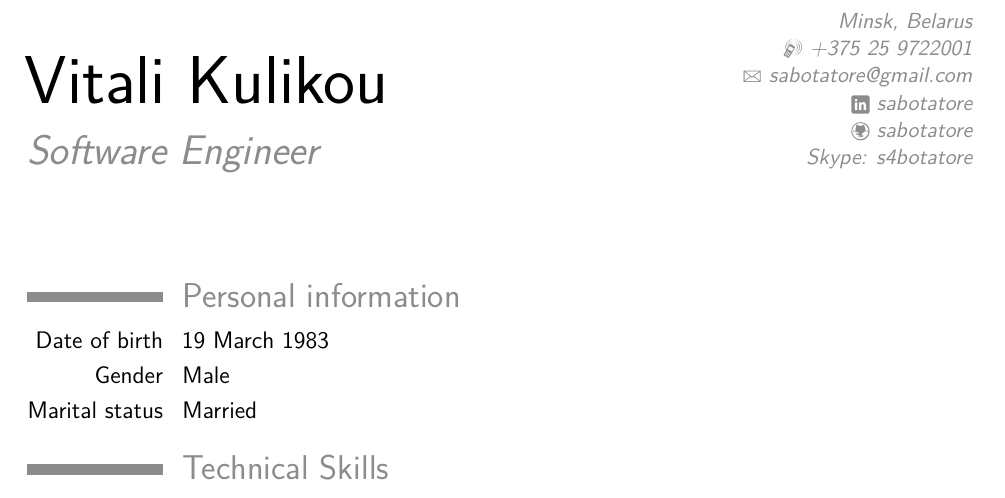
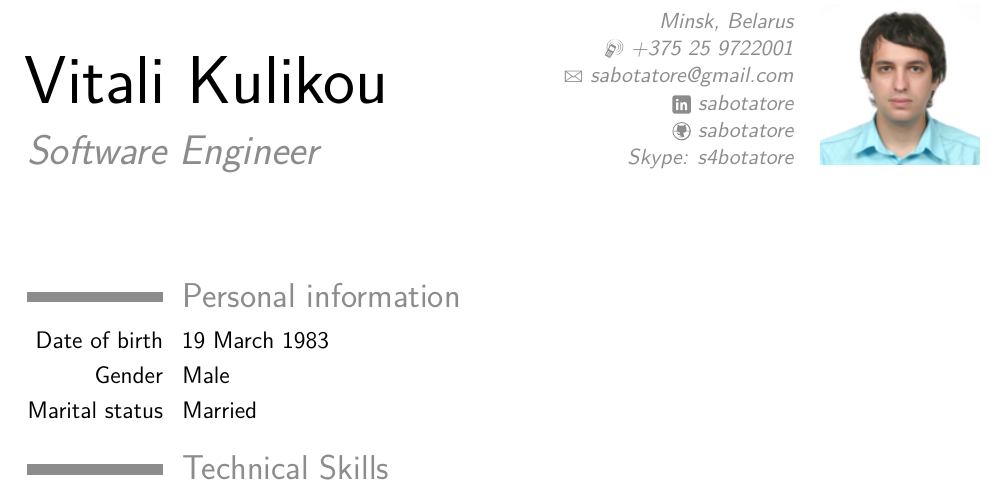
Before and after one commit to sabotatore/cv, a LaTeX CV (VitaliKulikou.tex): part of page 1 of 3, cut so that both start at the same text. Compiled offline with pdfLaTeX.

Commit message:
Add photo

```diff
--- a/VitaliKulikou.tex
+++ b/VitaliKulikou.tex
@@ -32,6 +32,7 @@
 \address{}{Minsk, Belarus}
 \social[linkedin]{sabotatore}
 \social[github]{sabotatore}
+\photo[80pt][0pt]{avatar.png}
 
 %\nopagenumbers{}                             % uncomment to suppress automatic page numbering for CVs longer than one page
 
```
Also changed, not shown: VitaliKulikou.pdf, avatar.png (added).
